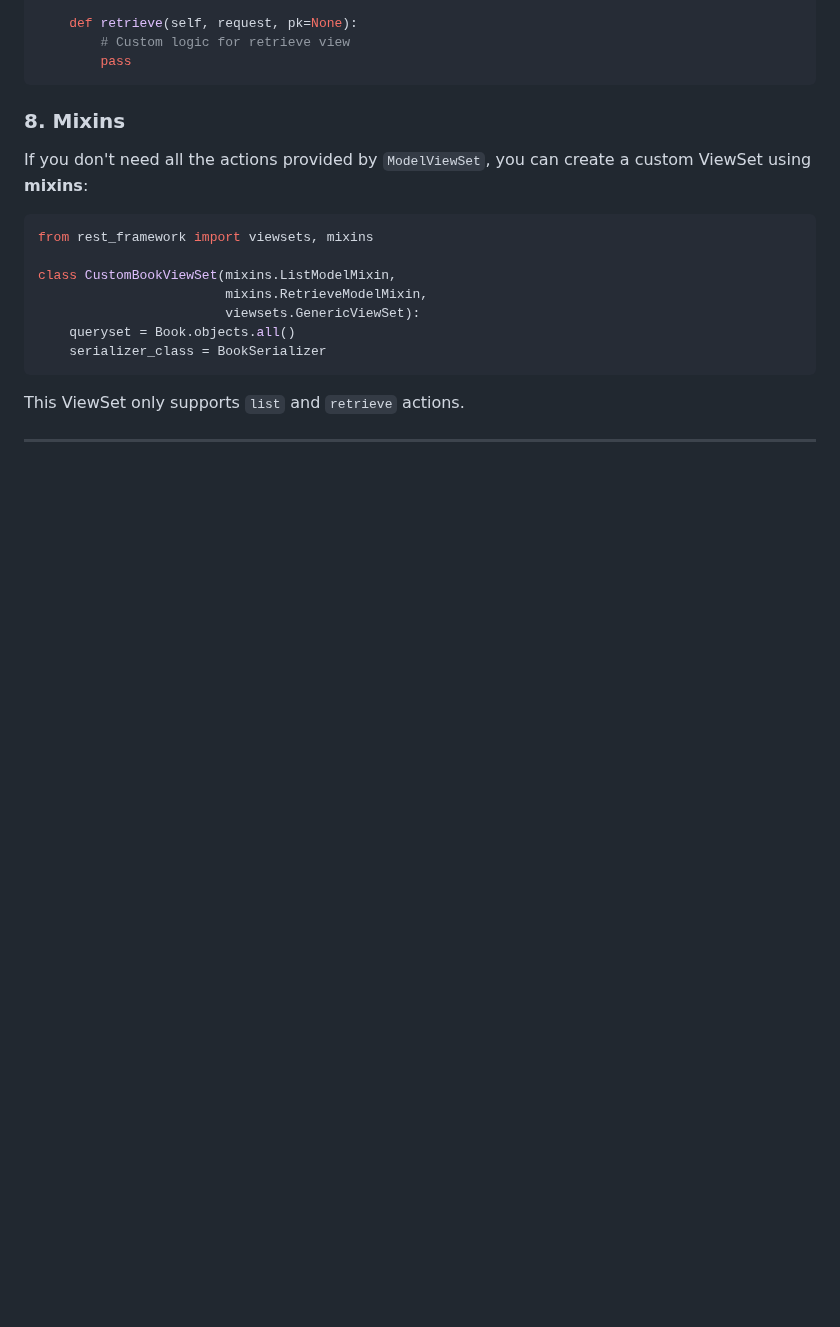
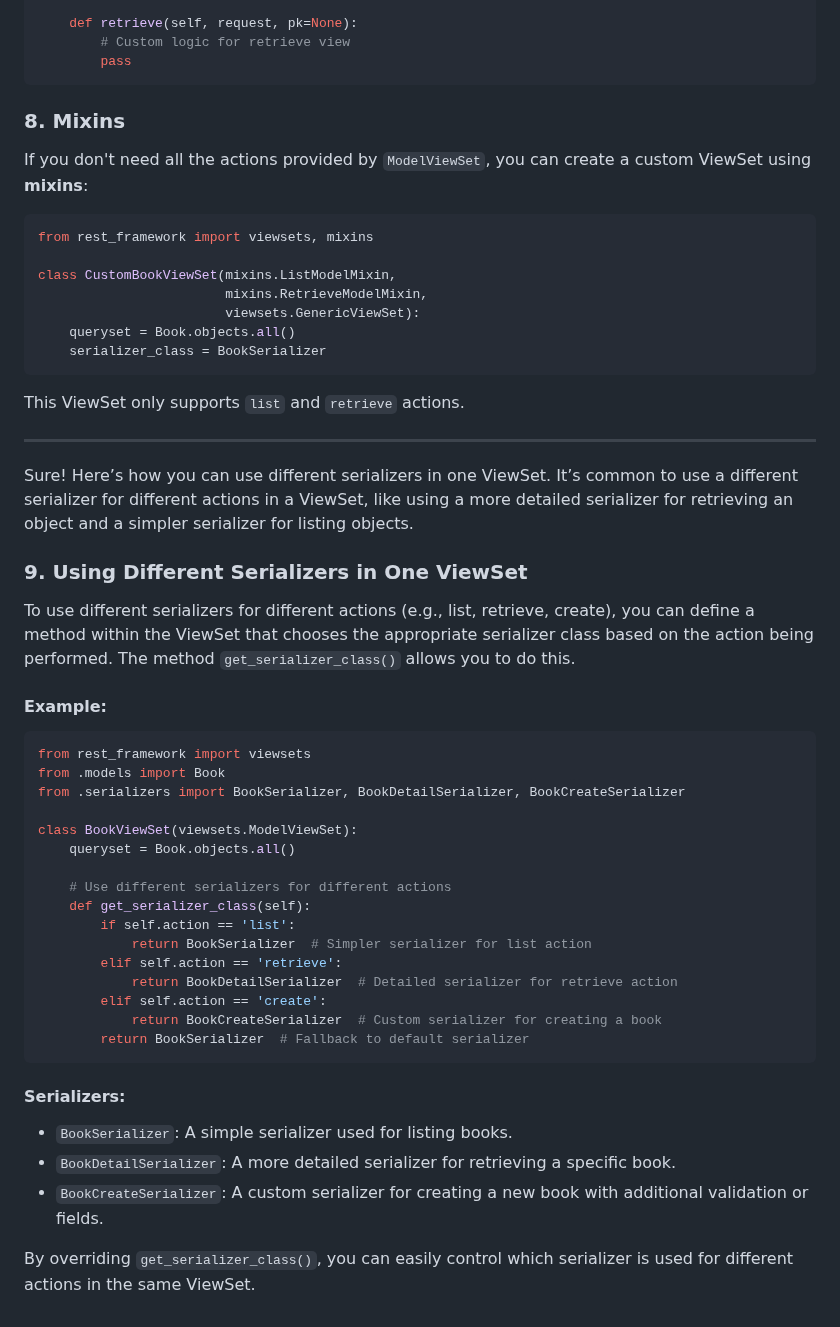
Before and after one commit to BTU-Women-AI-Python-course/Btu_Python_Lecture_17, a Markdown page: view_sets.md, the part around the change. GitHub-like rendering; blank space fills up the shorter version.

````diff
--- a/view_sets.md
+++ b/view_sets.md
@@ -93,3 +93,38 @@ class CustomBookViewSet(mixins.ListModelMixin,
 This ViewSet only supports `list` and `retrieve` actions.
 
 ---
+
+Sure! Here’s how you can use different serializers in one ViewSet. It’s common to use a different serializer for different actions in a ViewSet, like using a more detailed serializer for retrieving an object and a simpler serializer for listing objects.
+
+### **9. Using Different Serializers in One ViewSet**
+
+To use different serializers for different actions (e.g., list, retrieve, create), you can define a method within the ViewSet that chooses the appropriate serializer class based on the action being performed. The method `get_serializer_class()` allows you to do this.
+
+#### Example:
+
+```python
+from rest_framework import viewsets
+from .models import Book
+from .serializers import BookSerializer, BookDetailSerializer, BookCreateSerializer
+
+class BookViewSet(viewsets.ModelViewSet):
+    queryset = Book.objects.all()
+
+    # Use different serializers for different actions
+    def get_serializer_class(self):
+        if self.action == 'list':
+            return BookSerializer  # Simpler serializer for list action
+        elif self.action == 'retrieve':
+            return BookDetailSerializer  # Detailed serializer for retrieve action
+        elif self.action == 'create':
+            return BookCreateSerializer  # Custom serializer for creating a book
+        return BookSerializer  # Fallback to default serializer
+```
+
+#### **Serializers:**
+
+- `BookSerializer`: A simple serializer used for listing books.
+- `BookDetailSerializer`: A more detailed serializer for retrieving a specific book.
+- `BookCreateSerializer`: A custom serializer for creating a new book with additional validation or fields.
+
+By overriding `get_serializer_class()`, you can easily control which serializer is used for different actions in the same ViewSet.
````
